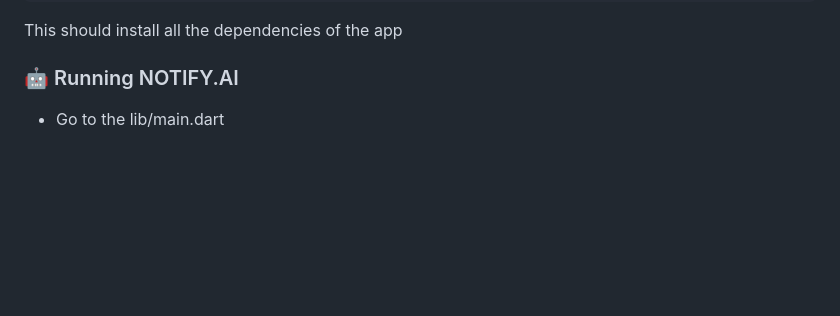
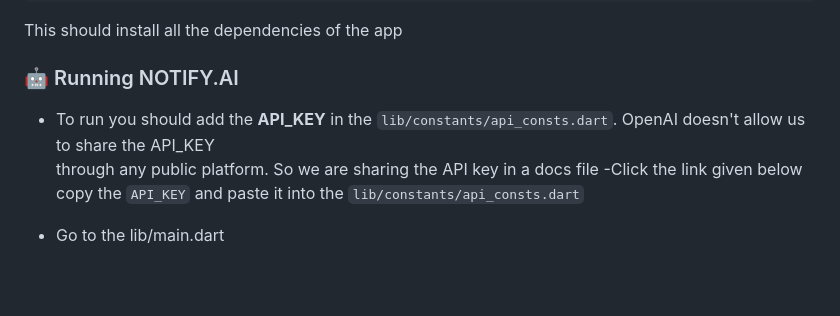
Before and after one commit to aravindr001/notify2, a Markdown page: README.md, the part around the change. Drawn GitHub-style; blank space fills up the shorter version.

```diff
--- a/README.md
+++ b/README.md
@@ -211,6 +211,10 @@ This should install all the dependencies of the app
 
 ### 🤖 Running NOTIFY.AI
 
+- To run you should add the <B>API_KEY</B> in the `lib/constants/api_consts.dart`. OpenAI doesn't allow us to share the API_KEY<br>
+    through any public platform. So we are sharing the API key in a docs file
+      -Click the link given below copy the `API_KEY` and paste it into the `lib/constants/api_consts.dart`
+
 
 - Go to the lib/main.dart
   <br><br><br><br>
```
